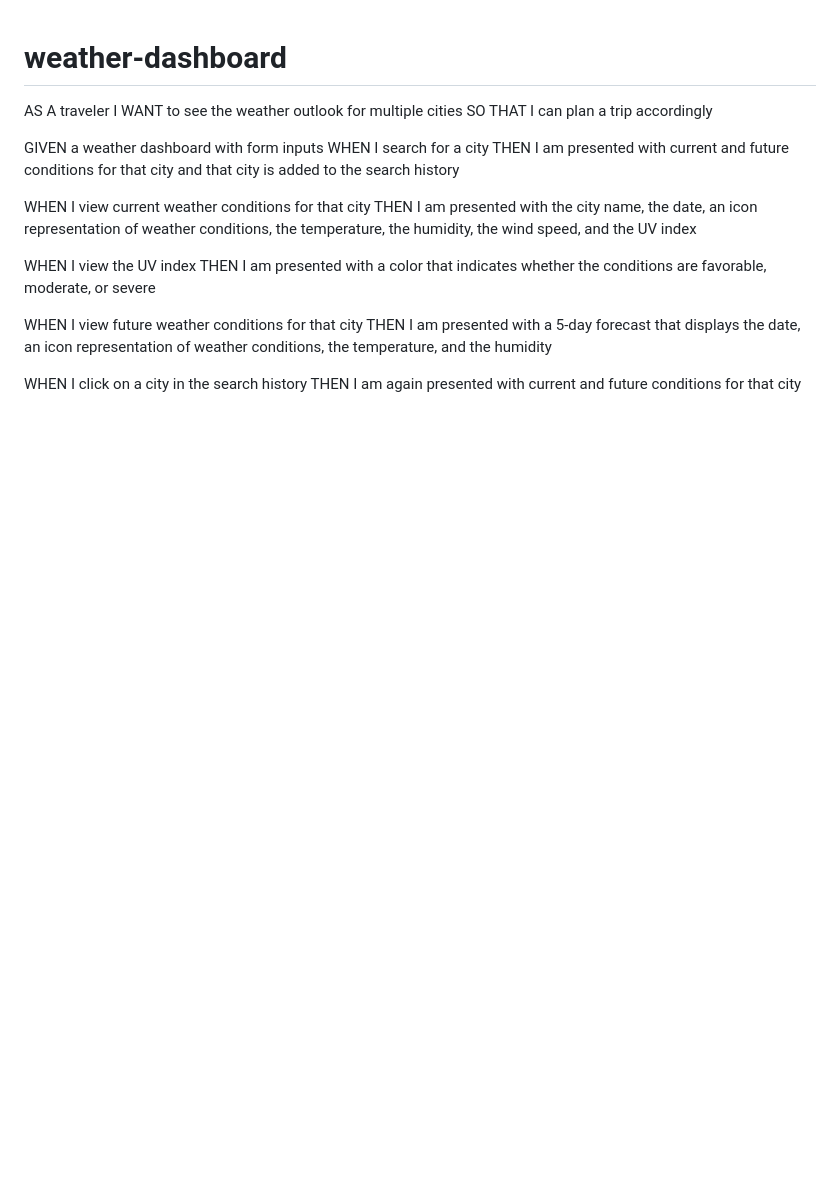
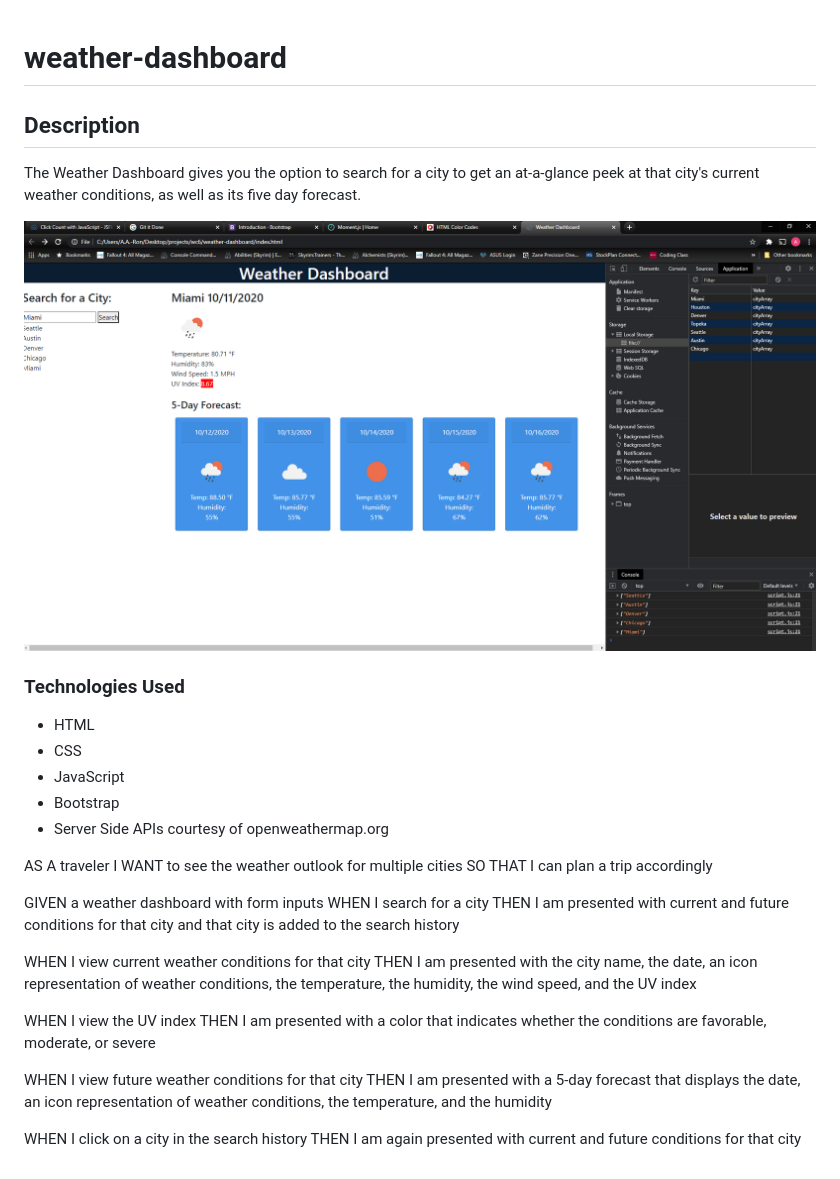
Before and after one commit to geigea84/weather-dashboard, a Markdown page: README.md, the part around the change. Drawn GitHub-style; pictures changed too: assets/images/image.png (added); blank space fills up the shorter version.

Commit message:
updated readme, still couldn't quite get history to work right

```diff
--- a/README.md
+++ b/README.md
@@ -1,4 +1,16 @@
 # weather-dashboard
+
+## Description
+The Weather Dashboard gives you the option to search for a city to get an at-a-glance peek at that city's current weather conditions, as well as its five day forecast.
+
+![image](./assets/images/image.png)
+
+### Technologies Used
+* HTML
+* CSS
+* JavaScript
+* Bootstrap
+* Server Side APIs courtesy of openweathermap.org
 
 AS A traveler
 I WANT to see the weather outlook for multiple cities
```
Also changed, not shown: 1 other file.
